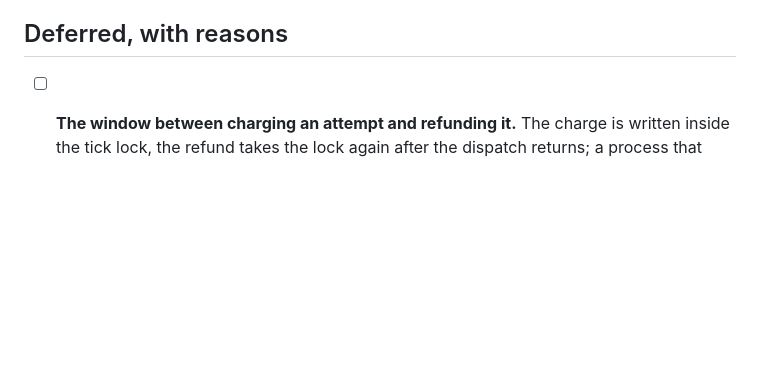
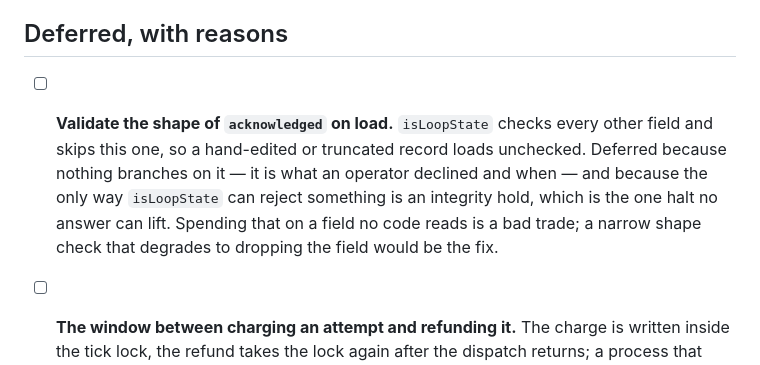
Before and after one commit to jhfnetboy/DevLoop, a Markdown page: docs/V0.4-TODO.md, the part around the change. GitHub-like rendering; blank space fills up the shorter version.

```diff
--- a/docs/V0.4-TODO.md
+++ b/docs/V0.4-TODO.md
@@ -23,6 +23,14 @@ against this code; the comparison lives in the README.
   never returns would then retry for ever.
 
 ## Deferred, with reasons
+
+- [ ] **Validate the shape of `acknowledged` on load.** `isLoopState` checks
+  every other field and skips this one, so a hand-edited or truncated record
+  loads unchecked. Deferred because nothing branches on it — it is what an
+  operator declined and when — and because the only way `isLoopState` can reject
+  something is an integrity hold, which is the one halt no answer can lift.
+  Spending that on a field no code reads is a bad trade; a narrow shape check
+  that degrades to dropping the field would be the fix.
 
 - [ ] **The window between charging an attempt and refunding it.** The charge is
   written inside the tick lock, the refund takes the lock again after the
```
Also changed, not shown: README.md (+58 -0 lines).
